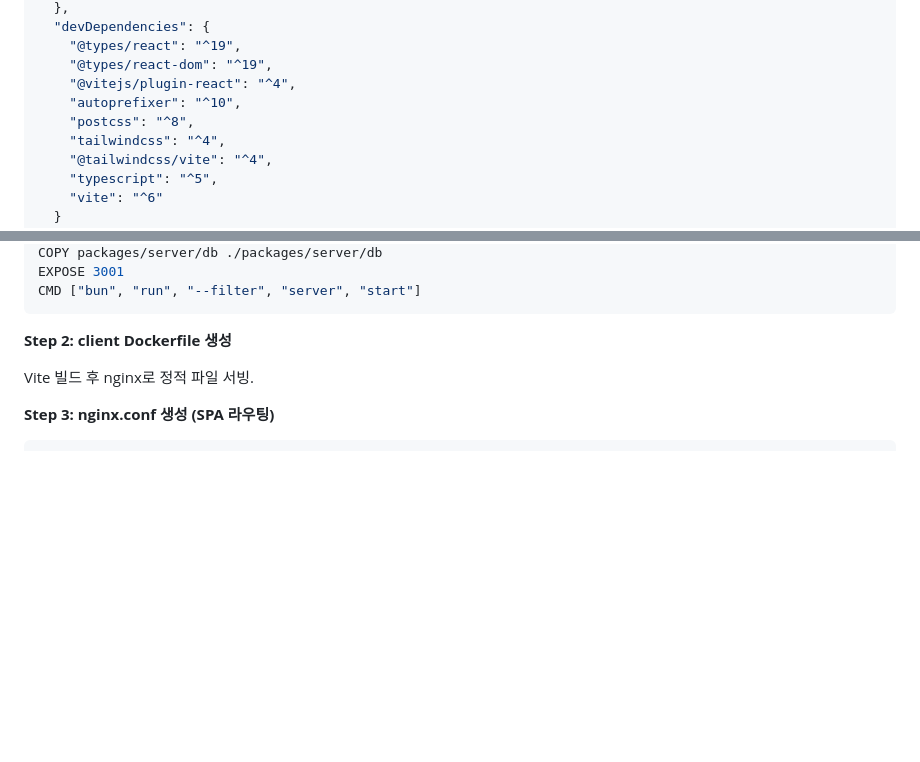
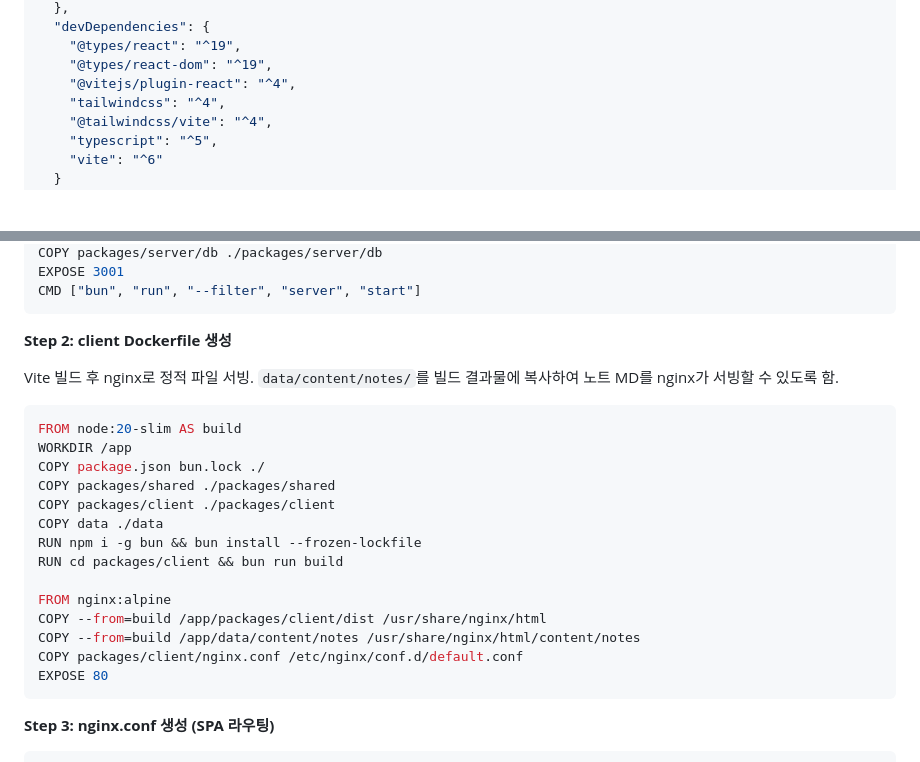
Before and after one commit to genie49/genie-cv, a Markdown page: docs/plans/2026-03-05-genie-cv-implementation.md, 2 parts joined by grey strips. Rendered like a GitHub page; blank space fills up the shorter version.

Commit message:
docs: fix final review issues
- Clarify MD is used for both RAG and frontend note rendering
- Add client Dockerfile with notes MD copy for nginx serving
- Remove unnecessary autoprefixer/postcss from client devDependencies

Co-Authored-By: Claude Opus 4.6 <noreply@anthropic.com>

````diff
--- a/docs/plans/2026-03-05-genie-cv-implementation.md
+++ b/docs/plans/2026-03-05-genie-cv-implementation.md
@@ -249,8 +249,6 @@ Expected: `Server running on http://localhost:3001`
     "@types/react": "^19",
     "@types/react-dom": "^19",
     "@vitejs/plugin-react": "^4",
-    "autoprefixer": "^10",
-    "postcss": "^8",
     "tailwindcss": "^4",
     "@tailwindcss/vite": "^4",
     "typescript": "^5",
@@ -673,7 +671,24 @@ CMD ["bun", "run", "--filter", "server", "start"]
 
 **Step 2: client Dockerfile 생성**
 
-Vite 빌드 후 nginx로 정적 파일 서빙.
+Vite 빌드 후 nginx로 정적 파일 서빙. `data/content/notes/`를 빌드 결과물에 복사하여 노트 MD를 nginx가 서빙할 수 있도록 함.
+
+```dockerfile
+FROM node:20-slim AS build
+WORKDIR /app
+COPY package.json bun.lock ./
+COPY packages/shared ./packages/shared
+COPY packages/client ./packages/client
+COPY data ./data
+RUN npm i -g bun && bun install --frozen-lockfile
+RUN cd packages/client && bun run build
+
+FROM nginx:alpine
+COPY --from=build /app/packages/client/dist /usr/share/nginx/html
+COPY --from=build /app/data/content/notes /usr/share/nginx/html/content/notes
+COPY packages/client/nginx.conf /etc/nginx/conf.d/default.conf
+EXPOSE 80
+```
 
 **Step 3: nginx.conf 생성 (SPA 라우팅)**
 
````
Also changed, not shown: docs/plans/2026-03-05-genie-cv-design.md (+1 -1 lines).
